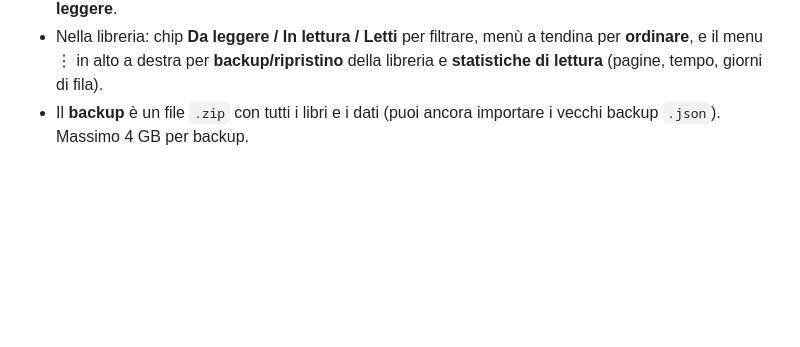
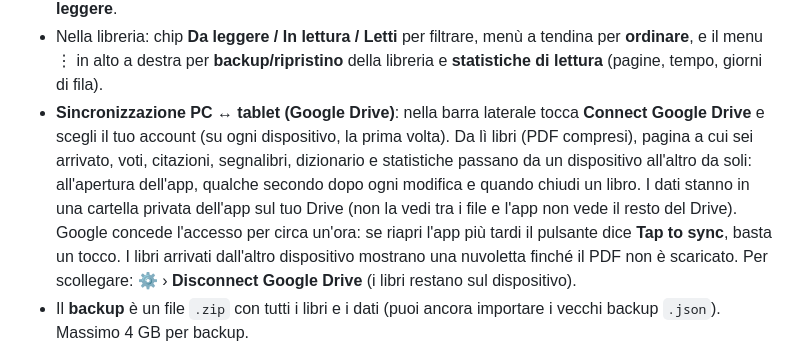
Before and after one commit to Sebastiano4/scaffale-app, a Markdown page: README.md, the part around the change. Rendered like a GitHub page; blank space fills up the shorter version.

Commit message:
docs: README for Google Drive sync
Co-Authored-By: Claude Opus 5.5 <noreply@anthropic.com>

```diff
--- a/README.md
+++ b/README.md
@@ -49,6 +49,7 @@ Dopo l'installazione l'app si apre a schermo intero con la sua icona, come un'ap
 - Il nastrino colorato sopra ogni copertina mostra quanto hai letto del libro; il badge indica **Letto** o la percentuale.
 - I libri finiti stanno nello scaffale **"Read"** sotto gli altri, con la data in cui li hai finiti (toccando l'intestazione lo apri o chiudi). Dal **⋮** sulla copertina puoi **segnare un libro come letto** o di nuovo **da leggere**.
 - Nella libreria: chip **Da leggere / In lettura / Letti** per filtrare, menù a tendina per **ordinare**, e il menu ⋮ in alto a destra per **backup/ripristino** della libreria e **statistiche di lettura** (pagine, tempo, giorni di fila).
+- **Sincronizzazione PC ↔ tablet (Google Drive)**: nella barra laterale tocca **Connect Google Drive** e scegli il tuo account (su ogni dispositivo, la prima volta). Da lì libri (PDF compresi), pagina a cui sei arrivato, voti, citazioni, segnalibri, dizionario e statistiche passano da un dispositivo all'altro da soli: all'apertura dell'app, qualche secondo dopo ogni modifica e quando chiudi un libro. I dati stanno in una cartella privata dell'app sul tuo Drive (non la vedi tra i file e l'app non vede il resto del Drive). Google concede l'accesso per circa un'ora: se riapri l'app più tardi il pulsante dice **Tap to sync**, basta un tocco. I libri arrivati dall'altro dispositivo mostrano una nuvoletta finché il PDF non è scaricato. Per scollegare: ⚙ › **Disconnect Google Drive** (i libri restano sul dispositivo).
 - Il **backup** è un file `.zip` con tutti i libri e i dati (puoi ancora importare i vecchi backup `.json`). Massimo 4 GB per backup.
 - Nello stesso menu vedi lo **spazio occupato** e se la libreria è **protetta**: l'app chiede al browser di non cancellare i tuoi libri quando lo spazio scarseggia. Fai comunque un backup ogni tanto, soprattutto su iPhone/iPad.
 - Lo stato di un libro si aggiorna da solo mentre leggi, ma puoi cambiarlo a mano toccando titolo/autore.
```
